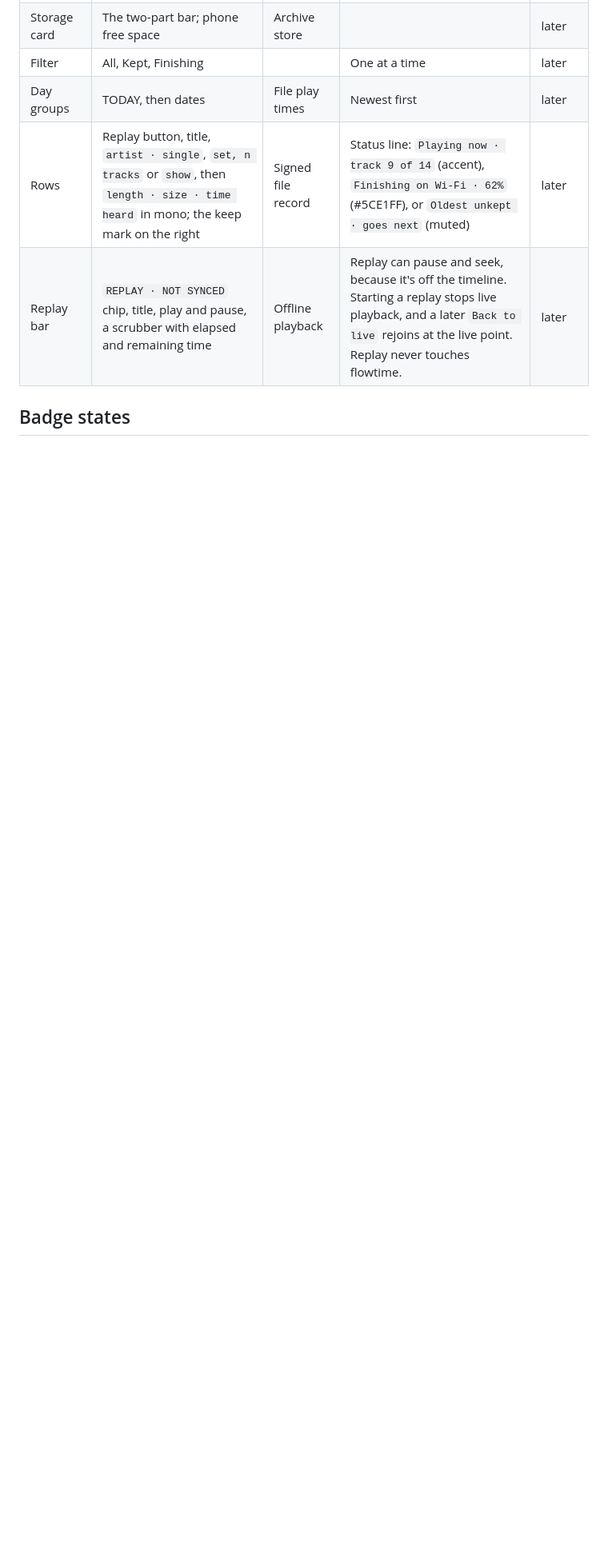
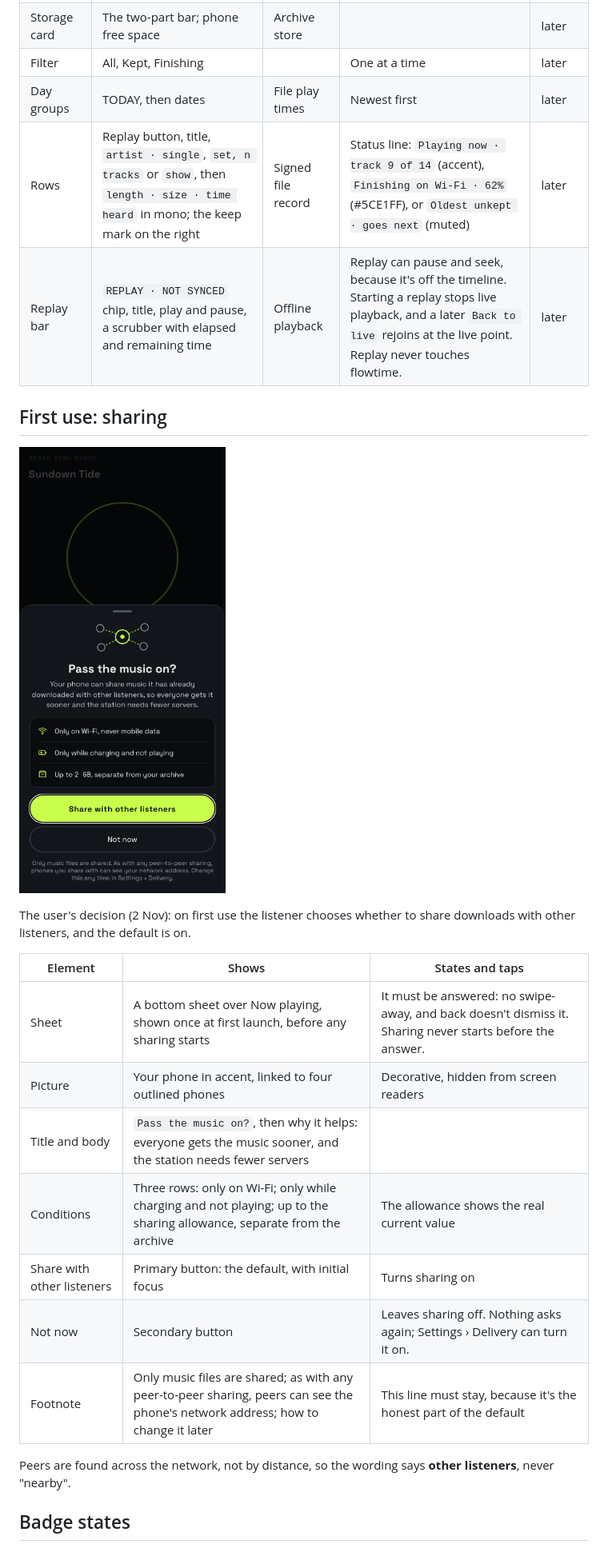
Before and after one commit to high-altitude-dog/brocast, a Markdown page: design/ui-spec.md, the part around one of its changes. Shown at 80% size. GitHub-like rendering; pictures changed too: design/screens/first-use-sharing.png (added); blank space fills up the shorter version.

```diff
--- a/design/ui-spec.md
+++ b/design/ui-spec.md
@@ -81,6 +81,24 @@ Field names come from Claude Code's "Fields that exist today" table in `feedback
 | Day groups | TODAY, then dates | File play times | Newest first | later |
 | Rows | Replay button, title, `artist · single`, `set, n tracks` or `show`, then `length · size · time heard` in mono; the keep mark on the right | Signed file record | Status line: `Playing now · track 9 of 14` (accent), `Finishing on Wi-Fi · 62%` (#5CE1FF), or `Oldest unkept · goes next` (muted) | later |
 | Replay bar | `REPLAY · NOT SYNCED` chip, title, play and pause, a scrubber with elapsed and remaining time | Offline playback | Replay can pause and seek, because it's off the timeline. Starting a replay stops live playback, and a later `Back to live` rejoins at the live point. Replay never touches flowtime. | later |
+
+## First use: sharing
+
+![](screens/first-use-sharing.png)
+
+The user's decision (2 Nov): on first use the listener chooses whether to share downloads with other listeners, and the default is on.
+
+| Element | Shows | States and taps |
+|---|---|---|
+| Sheet | A bottom sheet over Now playing, shown once at first launch, before any sharing starts | It must be answered: no swipe-away, and back doesn't dismiss it. Sharing never starts before the answer. |
+| Picture | Your phone in accent, linked to four outlined phones | Decorative, hidden from screen readers |
+| Title and body | `Pass the music on?`, then why it helps: everyone gets the music sooner, and the station needs fewer servers | |
+| Conditions | Three rows: only on Wi-Fi; only while charging and not playing; up to the sharing allowance, separate from the archive | The allowance shows the real current value |
+| Share with other listeners | Primary button: the default, with initial focus | Turns sharing on |
+| Not now | Secondary button | Leaves sharing off. Nothing asks again; Settings › Delivery can turn it on. |
+| Footnote | Only music files are shared; as with any peer-to-peer sharing, peers can see the phone's network address; how to change it later | This line must stay, because it's the honest part of the default |
+
+Peers are found across the network, not by distance, so the wording says **other listeners**, never "nearby".
 
 ## Badge states
 
```
Also changed, not shown: other parts of design/ui-spec.md (+4 -4 lines), design/handoff-06.md (added, +16 -0 lines), design/screens/settings.png, 2 other files.
